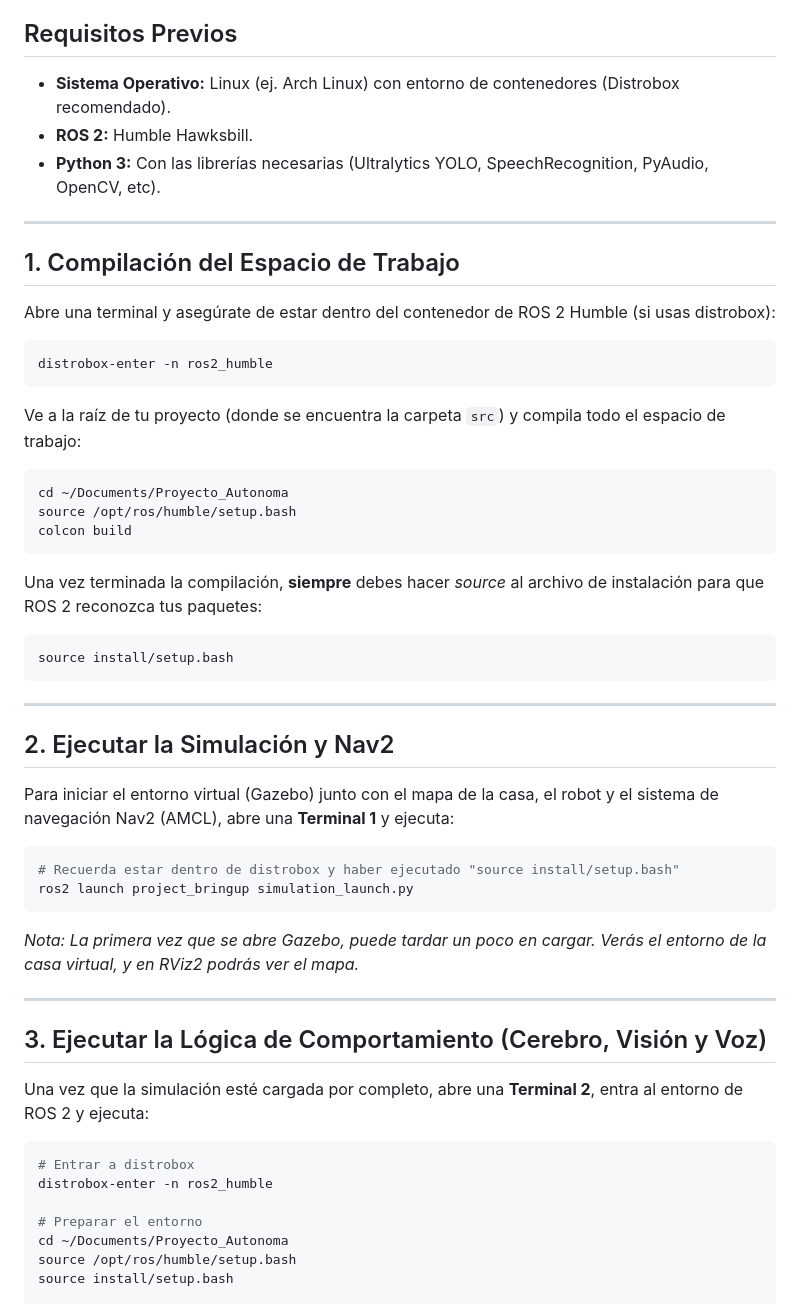
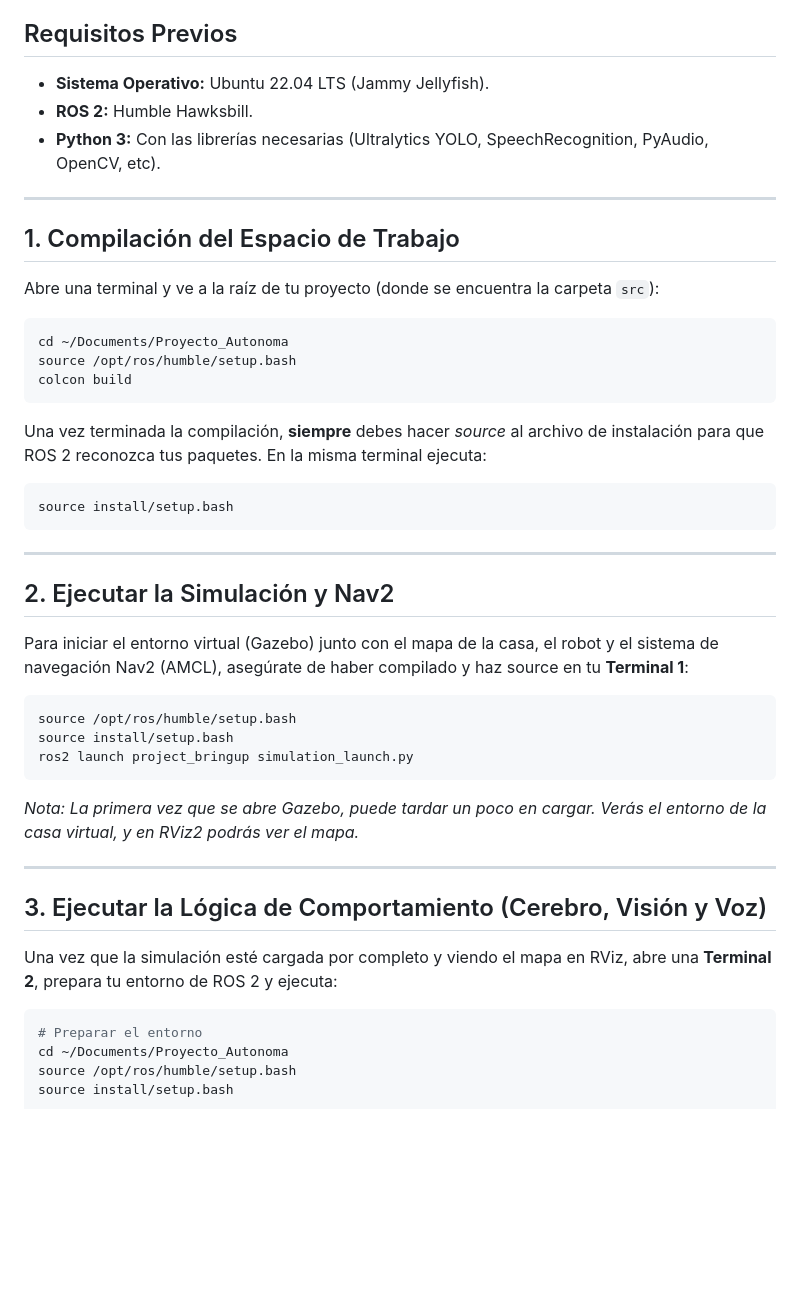
Before and after one commit to Nvm230/Proyecto_Autonoma, a Markdown page: README.md, the part around the change. GitHub-like rendering; blank space fills up the shorter version.

Commit message:
Update README for native Ubuntu

````diff
--- a/README.md
+++ b/README.md
@@ -4,7 +4,7 @@ Este proyecto implementa un robot TurtleBot3 autónomo en un entorno simulado de
 
 ## Requisitos Previos
 
-- **Sistema Operativo:** Linux (ej. Arch Linux) con entorno de contenedores (Distrobox recomendado).
+- **Sistema Operativo:** Ubuntu 22.04 LTS (Jammy Jellyfish).
 - **ROS 2:** Humble Hawksbill.
 - **Python 3:** Con las librerías necesarias (Ultralytics YOLO, SpeechRecognition, PyAudio, OpenCV, etc).
 
@@ -12,13 +12,7 @@ Este proyecto implementa un robot TurtleBot3 autónomo en un entorno simulado de
 
 ## 1. Compilación del Espacio de Trabajo
 
-Abre una terminal y asegúrate de estar dentro del contenedor de ROS 2 Humble (si usas distrobox):
-
-```bash
-distrobox-enter -n ros2_humble
-```
-
-Ve a la raíz de tu proyecto (donde se encuentra la carpeta `src`) y compila todo el espacio de trabajo:
+Abre una terminal y ve a la raíz de tu proyecto (donde se encuentra la carpeta `src`):
 
 ```bash
 cd ~/Documents/Proyecto_Autonoma
@@ -26,7 +20,7 @@ source /opt/ros/humble/setup.bash
 colcon build
 ```
 
-Una vez terminada la compilación, **siempre** debes hacer *source* al archivo de instalación para que ROS 2 reconozca tus paquetes:
+Una vez terminada la compilación, **siempre** debes hacer *source* al archivo de instalación para que ROS 2 reconozca tus paquetes. En la misma terminal ejecuta:
 
 ```bash
 source install/setup.bash
@@ -36,10 +30,11 @@ source install/setup.bash
 
 ## 2. Ejecutar la Simulación y Nav2
 
-Para iniciar el entorno virtual (Gazebo) junto con el mapa de la casa, el robot y el sistema de navegación Nav2 (AMCL), abre una **Terminal 1** y ejecuta:
+Para iniciar el entorno virtual (Gazebo) junto con el mapa de la casa, el robot y el sistema de navegación Nav2 (AMCL), asegúrate de haber compilado y haz source en tu **Terminal 1**:
 
 ```bash
-# Recuerda estar dentro de distrobox y haber ejecutado "source install/setup.bash"
+source /opt/ros/humble/setup.bash
+source install/setup.bash
 ros2 launch project_bringup simulation_launch.py
 ```
 
@@ -49,12 +44,9 @@ ros2 launch project_bringup simulation_launch.py
 
 ## 3. Ejecutar la Lógica de Comportamiento (Cerebro, Visión y Voz)
 
-Una vez que la simulación esté cargada por completo, abre una **Terminal 2**, entra al entorno de ROS 2 y ejecuta:
+Una vez que la simulación esté cargada por completo y viendo el mapa en RViz, abre una **Terminal 2**, prepara tu entorno de ROS 2 y ejecuta:
 
 ```bash
-# Entrar a distrobox
-distrobox-enter -n ros2_humble
-
 # Preparar el entorno
 cd ~/Documents/Proyecto_Autonoma
 source /opt/ros/humble/setup.bash
````
